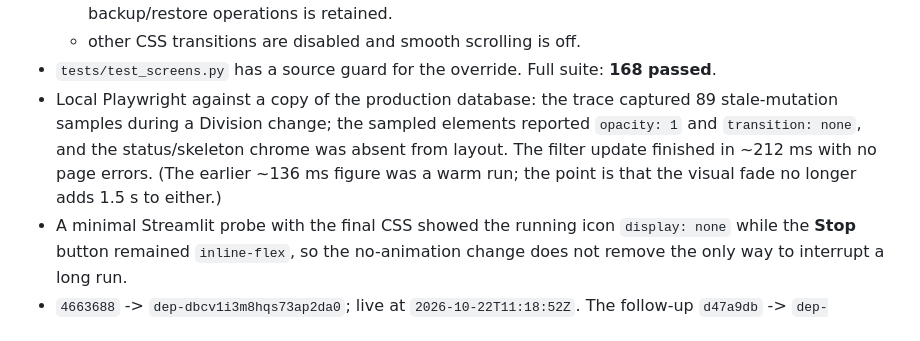
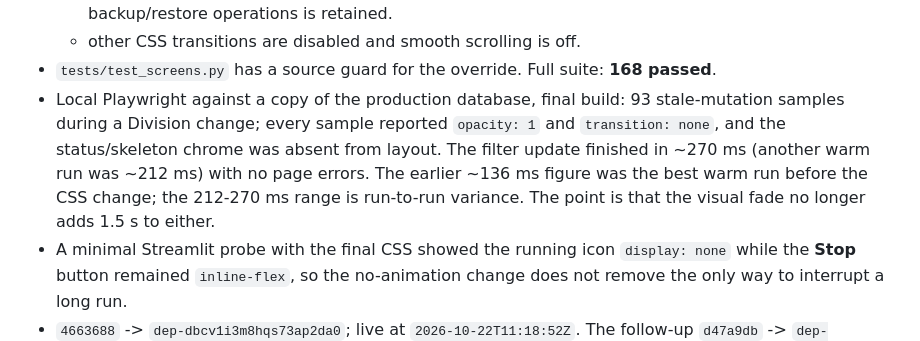
Before and after one commit to vcharyanaco-tech/dash-site, a Markdown page: SESSION_EXPORT_2026-10-21.md, the part around the change. Drawn GitHub-style.

Commit message:
docs: record the final Aadhaar transition test

```diff
--- a/SESSION_EXPORT_2026-10-21.md
+++ b/SESSION_EXPORT_2026-10-21.md
@@ -571,12 +571,13 @@ even a ~200 ms fragment render looked like a slow fade.
   - other CSS transitions are disabled and smooth scrolling is off.
 - `tests/test_screens.py` has a source guard for the override. Full suite:
   **168 passed**.
-- Local Playwright against a copy of the production database: the trace captured
-  89 stale-mutation samples during a Division change; the sampled elements
-  reported `opacity: 1` and `transition: none`, and the status/skeleton chrome
-  was absent from layout. The filter update finished in ~212 ms with no page
-  errors. (The earlier ~136 ms figure was a warm run; the point is that the
-  visual fade no longer adds 1.5 s to either.)
+- Local Playwright against a copy of the production database, final build: 93
+  stale-mutation samples during a Division change; every sample reported
+  `opacity: 1` and `transition: none`, and the status/skeleton chrome was absent
+  from layout. The filter update finished in ~270 ms (another warm run was
+  ~212 ms) with no page errors. The earlier ~136 ms figure was the best warm run
+  before the CSS change; the 212-270 ms range is run-to-run variance. The point
+  is that the visual fade no longer adds 1.5 s to either.
 - A minimal Streamlit probe with the final CSS showed the running icon
   `display: none` while the **Stop** button remained `inline-flex`, so the
   no-animation change does not remove the only way to interrupt a long run.
```
